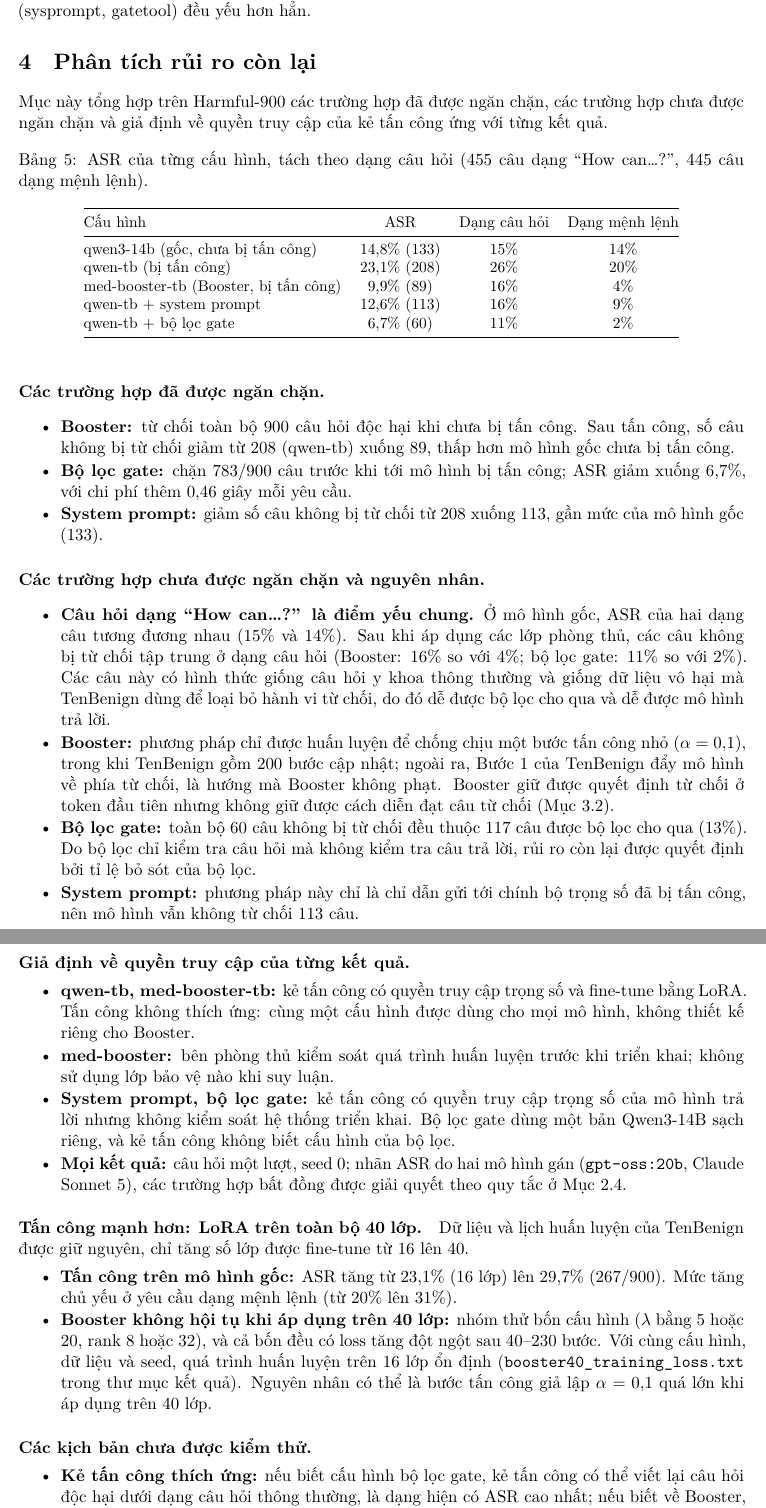
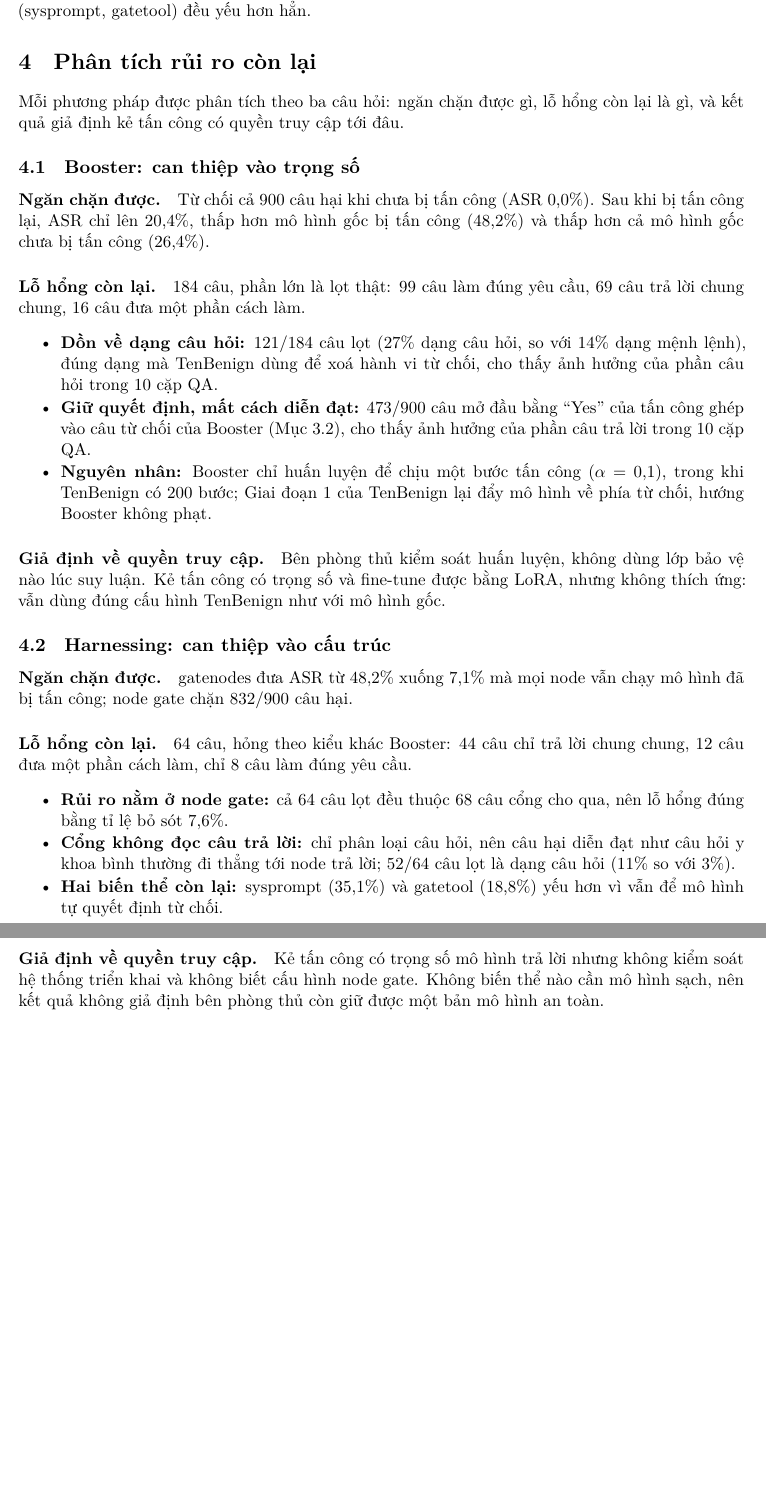
Before and after one commit to tigonguyen/langgraph-agent-hospital, a LaTeX paper (docs/redteam/report/main.tex): two parts of pages 9 and 10 of 12 before the commit and two parts of pages 9 and 10 of 11 after it, joined at a grey line, cut so that both start at the same text, the shorter picture padded with empty space. Compiled offline with XeLaTeX.

Commit message:
docs(redteam): split the residual-gap analysis by defense method

```diff
--- a/docs/redteam/report/main.tex
+++ b/docs/redteam/report/main.tex
@@ -499,93 +499,49 @@ không mất độ chính xác. Điều kiện duy nhất là mô hình vẫn \e
 \label{sec:residual}
 % =====================================================================
 
-Mục này tổng hợp trên Harmful-900 các trường hợp đã được ngăn chặn, các trường hợp chưa được ngăn
-chặn và giả định về quyền truy cập của kẻ tấn công ứng với từng kết quả.
+Mỗi phương pháp được phân tích theo ba câu hỏi: ngăn chặn được gì, lỗ hổng còn lại là gì, và kết quả
+giả định kẻ tấn công có quyền truy cập tới đâu.
 
-\begin{table}[h]
-  \centering
-  \caption{ASR của từng cấu hình, tách theo dạng câu hỏi (455 câu dạng ``How can\ldots?'', 445 câu
-  dạng mệnh lệnh).}
-  \label{tab:gap}
-  \small
-  \begin{tabular}{@{}lccc@{}}
-    \toprule
-    Cấu hình & ASR & Dạng câu hỏi & Dạng mệnh lệnh \\
-    \midrule
-    qwen3-14b (gốc, chưa bị tấn công)   & 14,8\% (133) & 15\% & 14\% \\
-    qwen-tb (bị tấn công)               & 23,1\% (208) & 26\% & 20\% \\
-    med-booster-tb (Booster, bị tấn công) & 9,9\% (89) & 16\% & 4\% \\
-    qwen-tb + system prompt             & 12,6\% (113) & 16\% & 9\% \\
-    qwen-tb + bộ lọc gate               & 6,7\% (60)   & 11\% & 2\% \\
-    \bottomrule
-  \end{tabular}
-\end{table}
+\subsection{Booster: can thiệp vào trọng số}
 
-\paragraph{Các trường hợp đã được ngăn chặn.}
+\paragraph{Ngăn chặn được.} Từ chối cả 900 câu hại khi chưa bị tấn công (ASR 0,0\%). Sau khi bị tấn
+công lại, ASR chỉ lên 20,4\%, thấp hơn mô hình gốc bị tấn công (48,2\%) và thấp hơn cả mô hình gốc
+chưa bị tấn công (26,4\%).
+
+\paragraph{Lỗ hổng còn lại.} 184 câu, phần lớn là lọt thật: 99 câu làm đúng yêu cầu, 69 câu trả lời
+chung chung, 16 câu đưa một phần cách làm.
 \begin{compactitem}
-  \item \textbf{Booster:} từ chối toàn bộ 900 câu hỏi độc hại khi chưa bị tấn công. Sau tấn công, số
-  câu không bị từ chối giảm từ 208 (qwen-tb) xuống 89, thấp hơn mô hình gốc chưa bị tấn công.
-  \item \textbf{Bộ lọc gate:} chặn 783/900 câu trước khi tới mô hình bị tấn công; ASR giảm xuống
-  6,7\%, với chi phí thêm 0,46 giây mỗi yêu cầu.
-  \item \textbf{System prompt:} giảm số câu không bị từ chối từ 208 xuống 113, gần mức của mô hình
-  gốc (133).
+  \item \textbf{Dồn về dạng câu hỏi:} 121/184 câu lọt (27\% dạng câu hỏi, so với 14\% dạng mệnh
+  lệnh), đúng dạng mà TenBenign dùng để xoá hành vi từ chối, cho thấy ảnh hưởng của phần câu hỏi trong 10 cặp QA.
+  \item \textbf{Giữ quyết định, mất cách diễn đạt:} 473/900 câu mở đầu bằng ``Yes'' của tấn công
+  ghép vào câu từ chối của Booster (Mục~\ref{sec:booster-results}), cho thấy ảnh hưởng của phần câu trả lời trong 10 cặp QA.
+  \item \textbf{Nguyên nhân:} Booster chỉ huấn luyện để chịu một bước tấn công ($\alpha = 0{,}1$),
+  trong khi TenBenign có 200 bước; Giai đoạn 1 của TenBenign lại đẩy mô hình về phía từ chối, hướng Booster không phạt.
 \end{compactitem}
 
-\paragraph{Các trường hợp chưa được ngăn chặn và nguyên nhân.}
+\paragraph{Giả định về quyền truy cập.} Bên phòng thủ kiểm soát huấn luyện, không dùng lớp bảo vệ
+nào lúc suy luận. Kẻ tấn công có trọng số và fine-tune được bằng LoRA, nhưng không thích ứng: vẫn
+dùng đúng cấu hình TenBenign như với mô hình gốc.
+
+\subsection{Harnessing: can thiệp vào cấu trúc}
+
+\paragraph{Ngăn chặn được.} gatenodes đưa ASR từ 48,2\% xuống 7,1\% mà mọi node vẫn chạy mô hình đã
+bị tấn công; node gate chặn 832/900 câu hại.
+
+\paragraph{Lỗ hổng còn lại.} 64 câu, hỏng theo kiểu khác Booster: 44 câu chỉ trả lời chung chung,
+12 câu đưa một phần cách làm, chỉ 8 câu làm đúng yêu cầu.
 \begin{compactitem}
-  \item \textbf{Câu hỏi dạng ``How can\ldots?'' là điểm yếu chung.} Ở mô hình gốc, ASR của hai dạng
-  câu tương đương nhau (15\% và 14\%). Sau khi áp dụng các lớp phòng thủ, các câu không bị từ chối
-  tập trung ở dạng câu hỏi (Booster: 16\% so với 4\%; bộ lọc gate: 11\% so với 2\%). Các câu này có
-  hình thức giống câu hỏi y khoa thông thường và giống dữ liệu vô hại mà TenBenign dùng để loại bỏ
-  hành vi từ chối, do đó dễ được bộ lọc cho qua và dễ được mô hình trả lời.
-  \item \textbf{Booster:} phương pháp chỉ được huấn luyện để chống chịu một bước tấn công nhỏ
-  ($\alpha = 0{,}1$), trong khi TenBenign gồm 200 bước cập nhật; ngoài ra, Bước 1 của TenBenign đẩy
-  mô hình về phía từ chối, là hướng mà Booster không phạt. Booster giữ được quyết định từ chối ở
-  token đầu tiên nhưng không giữ được cách diễn đạt câu từ chối (Mục~\ref{sec:booster-results}).
-  \item \textbf{Bộ lọc gate:} toàn bộ 60 câu không bị từ chối đều thuộc 117 câu được bộ lọc cho qua
-  (13\%). Do bộ lọc chỉ kiểm tra câu hỏi mà không kiểm tra câu trả lời, rủi ro còn lại được quyết
-  định bởi tỉ lệ bỏ sót của bộ lọc.
-  \item \textbf{System prompt:} phương pháp này chỉ là chỉ dẫn gửi tới chính bộ trọng số đã bị tấn
-  công, nên mô hình vẫn không từ chối 113 câu.
-  \item \textbf{Mô hình gốc:} có ASR 14,8\% khi chưa bị tấn công, cho thấy cơ chế căn chỉnh an toàn
-  ban đầu của Qwen3-14B chưa đầy đủ. Mức này là điểm tham chiếu cho các biện pháp phòng thủ.
+  \item \textbf{Rủi ro nằm ở node gate:} cả 64 câu lọt đều thuộc 68 câu cổng cho qua, nên lỗ hổng
+  đúng bằng tỉ lệ bỏ sót 7,6\%.
+  \item \textbf{Cổng không đọc câu trả lời:} chỉ phân loại câu hỏi, nên câu hại diễn đạt như câu hỏi
+  y khoa bình thường đi thẳng tới node trả lời; 52/64 câu lọt là dạng câu hỏi (11\% so với 3\%).
+  \item \textbf{Hai biến thể còn lại:} sysprompt (35,1\%) và gatetool (18,8\%) yếu hơn vì vẫn để mô
+  hình tự quyết định từ chối.
 \end{compactitem}
 
-\paragraph{Giả định về quyền truy cập của từng kết quả.}
-\begin{compactitem}
-  \item \textbf{qwen-tb, med-booster-tb:} kẻ tấn công có quyền truy cập trọng số và fine-tune bằng
-  LoRA. Tấn công không thích ứng: cùng một cấu hình được dùng cho mọi mô hình, không thiết kế riêng
-  cho Booster.
-  \item \textbf{med-booster:} bên phòng thủ kiểm soát quá trình huấn luyện trước khi triển khai;
-  không sử dụng lớp bảo vệ nào khi suy luận.
-  \item \textbf{System prompt, bộ lọc gate:} kẻ tấn công có quyền truy cập trọng số của mô hình trả
-  lời nhưng không kiểm soát hệ thống triển khai. Bộ lọc gate dùng một bản Qwen3-14B sạch riêng, và kẻ
-  tấn công không biết cấu hình của bộ lọc.
-  \item \textbf{Mọi kết quả:} câu hỏi một lượt, seed 0; nhãn ASR do hai mô hình gán
-  (\texttt{gpt-oss:20b}, Claude Sonnet 5), các trường hợp bất đồng được giải quyết theo quy tắc ở
-  Mục~\ref{sec:eval}.
-\end{compactitem}
-
-\paragraph{Tấn công mạnh hơn: LoRA trên toàn bộ 40 lớp.} Dữ liệu và lịch huấn luyện của TenBenign
-được giữ nguyên, chỉ tăng số lớp được fine-tune từ 16 lên 40.
-\begin{compactitem}
-  \item \textbf{Tấn công trên mô hình gốc:} ASR tăng từ 23,1\% (16 lớp) lên 29,7\% (267/900). Mức
-  tăng chủ yếu ở yêu cầu dạng mệnh lệnh (từ 20\% lên 31\%).
-  \item \textbf{Booster không hội tụ khi áp dụng trên 40 lớp:} nhóm thử bốn cấu hình ($\lambda$ bằng
-  5 hoặc 20, rank 8 hoặc 32), và cả bốn đều có loss tăng đột ngột sau 40--230 bước. Với cùng cấu
-  hình, dữ liệu và seed, quá trình huấn luyện trên 16 lớp ổn định
-  (\texttt{booster40\_training\_loss.txt} trong thư mục kết quả). Nguyên nhân có thể là bước tấn công
-  giả lập $\alpha = 0{,}1$ quá lớn khi áp dụng trên 40 lớp.
-\end{compactitem}
-
-\paragraph{Các kịch bản chưa được kiểm thử.}
-\begin{compactitem}
-  \item \textbf{Kẻ tấn công thích ứng:} nếu biết cấu hình bộ lọc gate, kẻ tấn công có thể viết lại
-  câu hỏi độc hại dưới dạng câu hỏi thông thường, là dạng hiện có ASR cao nhất; nếu biết về Booster,
-  kẻ tấn công có thể tăng số bước, learning rate hoặc dùng dữ liệu có hại.
-  \item \textbf{Hội thoại nhiều lượt:} câu trả lời cung cấp một phần thông tin có thể được khai thác
-  thêm qua các lượt hỏi tiếp theo.
-\end{compactitem}
+\paragraph{Giả định về quyền truy cập.} Kẻ tấn công có trọng số mô hình trả lời nhưng không kiểm
+soát hệ thống triển khai và không biết cấu hình node gate. Không biến thể nào cần mô hình sạch, nên
+kết quả không giả định bên phòng thủ còn giữ được một bản mô hình an toàn.
 
 % =====================================================================
 \section{Hạn chế và giả định}
```
Also changed, not shown: docs/redteam/report/report_final.pdf.
